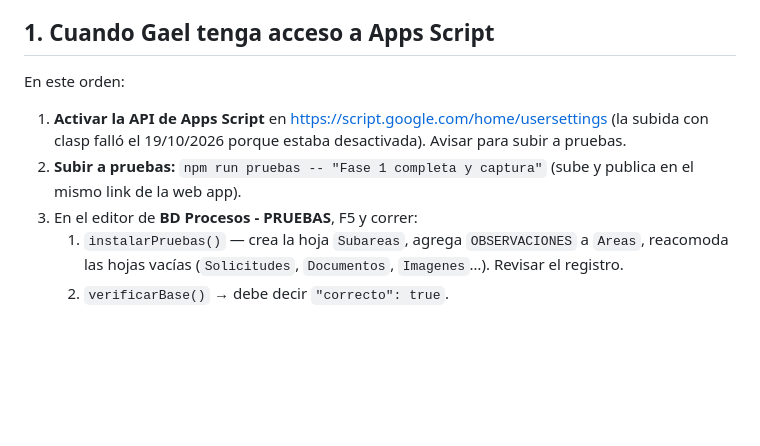
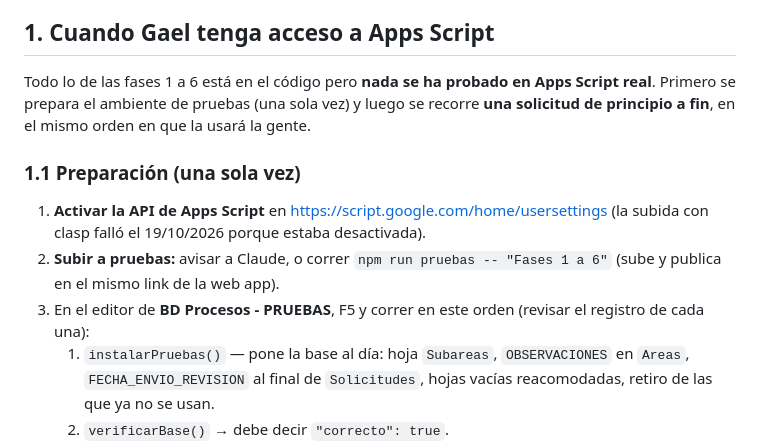
Before and after one commit to 15GaelNG/Procesos_Control-Interno, a Markdown page: docs/pendientes.md, the part around one of its changes. Drawn GitHub-style; blank space fills up the shorter version.

Commit message:
Pendientes: guía única para cuando Gael tenga Apps Script (preparación y recorrido de las fases 1 a 6)
Co-Authored-By: Claude Opus 5.5 <noreply@anthropic.com>

```diff
--- a/docs/pendientes.md
+++ b/docs/pendientes.md
@@ -6,13 +6,18 @@ que agregue algo aquí; lo hecho se tacha con la fecha.
 
 ## 1. Cuando Gael tenga acceso a Apps Script
 
-En este orden:
+Todo lo de las fases 1 a 6 está en el código pero **nada se ha probado en Apps Script real**. Primero se
+prepara el ambiente de pruebas (una sola vez) y luego se recorre **una solicitud de principio a fin**,
+en el mismo orden en que la usará la gente.
+
+### 1.1 Preparación (una sola vez)
 
 1. **Activar la API de Apps Script** en https://script.google.com/home/usersettings (la subida con
-   clasp falló el 19/10/2026 porque estaba desactivada). Avisar para subir a pruebas.
-2. **Subir a pruebas:** `npm run pruebas -- "Fase 1 completa y captura"` (sube y publica en el mismo
-   link de la web app).
-3. En el editor de **BD Procesos - PRUEBAS**, F5 y correr:
-   1. `instalarPruebas()` — crea la hoja `Subareas`, agrega `OBSERVACIONES` a `Areas`, reacomoda las
-      hojas vacías (`Solicitudes`, `Documentos`, `Imagenes`…). Revisar el registro.
+   clasp falló el 19/10/2026 porque estaba desactivada).
+2. **Subir a pruebas:** avisar a Claude, o correr `npm run pruebas -- "Fases 1 a 6"` (sube y publica en
+   el mismo link de la web app).
+3. En el editor de **BD Procesos - PRUEBAS**, F5 y correr en este orden (revisar el registro de cada una):
+   1. `instalarPruebas()` — pone la base al día: hoja `Subareas`, `OBSERVACIONES` en `Areas`,
+      `FECHA_ENVIO_REVISION` al final de `Solicitudes`, hojas vacías reacomodadas, retiro de las que ya
+      no se usan.
    2. `verificarBase()` → debe decir `"correcto": true`.
```
Also changed, not shown: other parts of docs/pendientes.md (+67 -58 lines).
